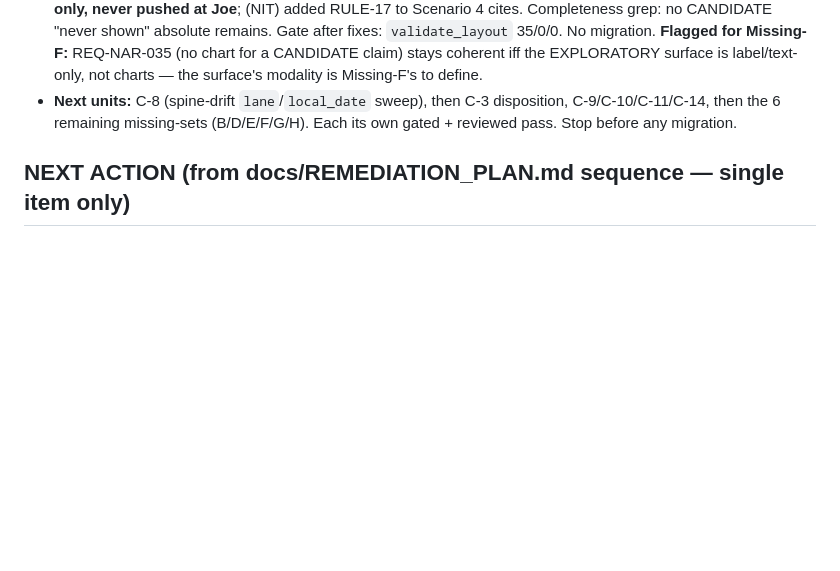
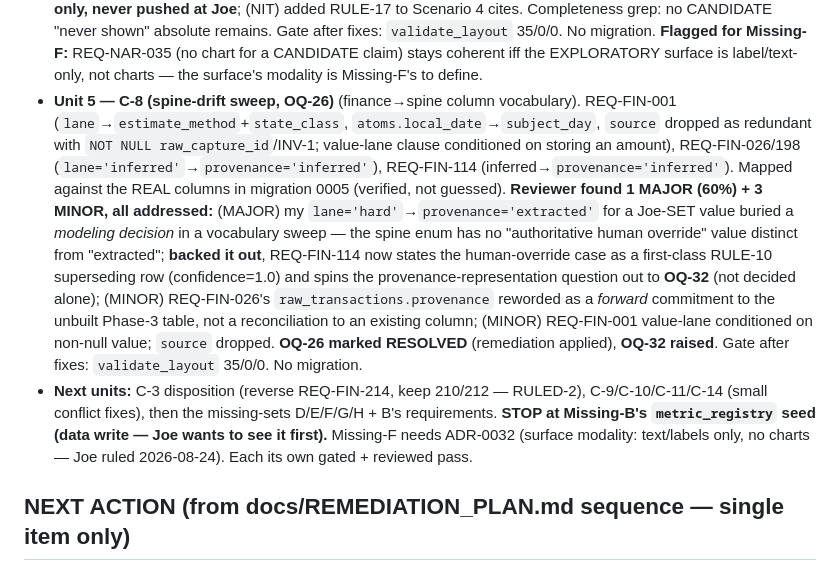
Before and after one commit to josephdelany/personal-os-v2, a Markdown page: ops/PROGRESS.md, the part around the change. Drawn GitHub-style; blank space fills up the shorter version.

```diff
--- a/ops/PROGRESS.md
+++ b/ops/PROGRESS.md
@@ -1355,8 +1355,23 @@ order, one item at a time, gates between, **stopping before anything needing a m
   Completeness grep: no CANDIDATE "never shown" absolute remains. Gate after fixes: `validate_layout` 35/0/0.
   No migration. **Flagged for Missing-F:** REQ-NAR-035 (no chart for a CANDIDATE claim) stays coherent iff
   the EXPLORATORY surface is label/text-only, not charts — the surface's modality is Missing-F's to define.
-- **Next units:** C-8 (spine-drift `lane`/`local_date` sweep), then C-3 disposition, C-9/C-10/C-11/C-14,
-  then the 6 remaining missing-sets (B/D/E/F/G/H). Each its own gated + reviewed pass. Stop before any migration.
+- **Unit 5 — C-8 (spine-drift sweep, OQ-26)** (finance→spine column vocabulary). REQ-FIN-001
+  (`lane`→`estimate_method`+`state_class`, `atoms.local_date`→`subject_day`, `source` dropped as
+  redundant with `NOT NULL raw_capture_id`/INV-1; value-lane clause conditioned on storing an amount),
+  REQ-FIN-026/198 (`lane='inferred'`→`provenance='inferred'`), REQ-FIN-114 (inferred→`provenance='inferred'`).
+  Mapped against the REAL columns in migration 0005 (verified, not guessed). **Reviewer found 1 MAJOR
+  (60%) + 3 MINOR, all addressed:** (MAJOR) my `lane='hard'`→`provenance='extracted'` for a Joe-SET value
+  buried a *modeling decision* in a vocabulary sweep — the spine enum has no "authoritative human override"
+  value distinct from "extracted"; **backed it out**, REQ-FIN-114 now states the human-override case as a
+  first-class RULE-10 superseding row (confidence=1.0) and spins the provenance-representation question out
+  to **OQ-32** (not decided alone); (MINOR) REQ-FIN-026's `raw_transactions.provenance` reworded as a
+  *forward* commitment to the unbuilt Phase-3 table, not a reconciliation to an existing column; (MINOR)
+  REQ-FIN-001 value-lane conditioned on non-null value; `source` dropped. **OQ-26 marked RESOLVED**
+  (remediation applied), **OQ-32 raised**. Gate after fixes: `validate_layout` 35/0/0. No migration.
+- **Next units:** C-3 disposition (reverse REQ-FIN-214, keep 210/212 — RULED-2), C-9/C-10/C-11/C-14
+  (small conflict fixes), then the missing-sets D/E/F/G/H + B's requirements. **STOP at Missing-B's
+  `metric_registry` seed (data write — Joe wants to see it first).** Missing-F needs ADR-0032 (surface
+  modality: text/labels only, no charts — Joe ruled 2026-08-24). Each its own gated + reviewed pass.
 
 ## NEXT ACTION (from docs/REMEDIATION_PLAN.md sequence — single item only)
 
```
Also changed, not shown: docs/OPEN_QUESTIONS.md (+26 -1 lines), specs/03-finance/requirements.md (+4 -4 lines).
